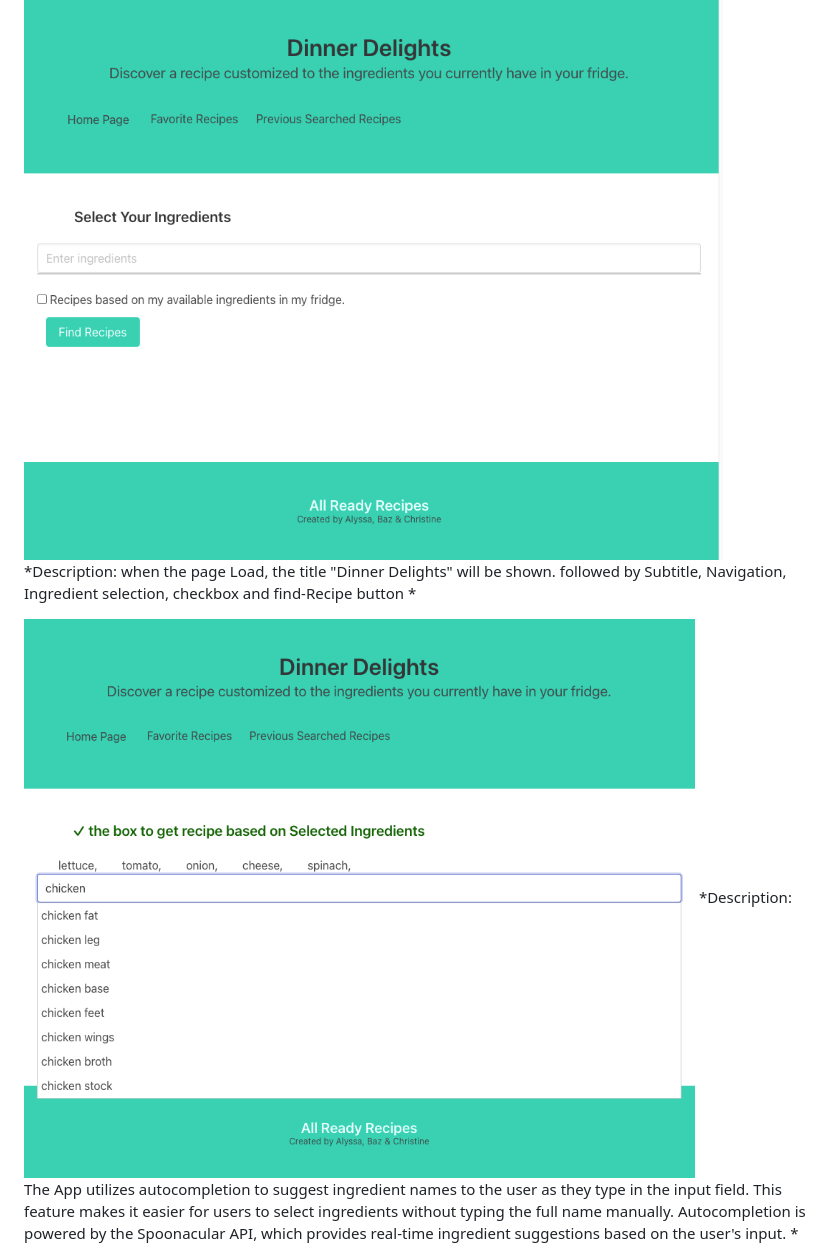
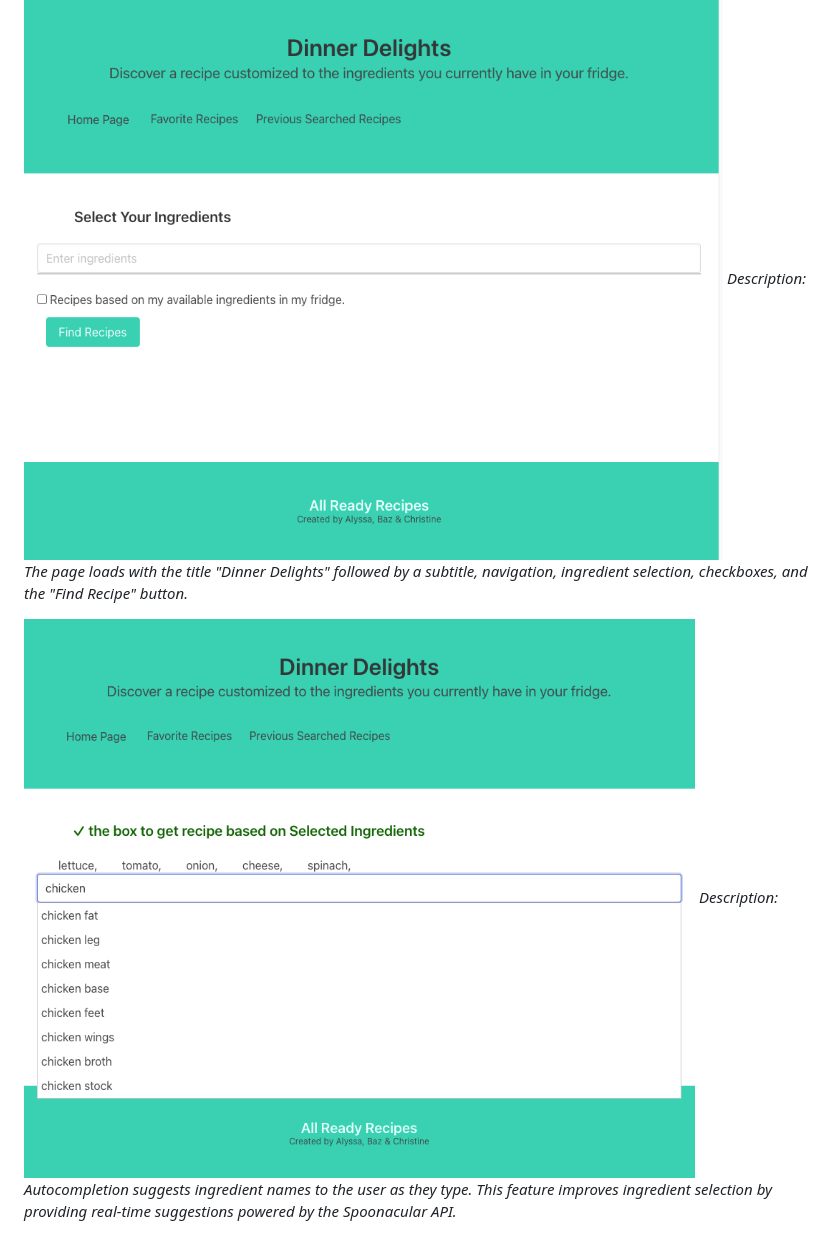
Before and after one commit to ChristineLea/All-Ready-Recipes, a Markdown page: README.md, the part around one of its changes. Rendered like a GitHub page.

```diff
--- a/README.md
+++ b/README.md
@@ -25,10 +23,10 @@ Visit the [deployed webpage](https://christinelea.github.io/All-Ready-Recipes/)
 Visit the [deployed webpage](https://christinelea.github.io/All-Ready-Recipes/assets/html/recipe.html) to see the live version.
 
 ![Screenshot of the webpage](./assets/images/secondPage1.png)
-*Description: when the page Load, the title "Dinner Delights" will be shown. followed by Subtitle, Navigation, Ingredient selection, checkbox and find-Recipe button *
+*Description: The page loads with the title "Dinner Delights" followed by a subtitle, navigation, ingredient selection, checkboxes, and the "Find Recipe" button.*
 
 ![Screenshot of the webpage](./assets/images/secondPage2.png)
-*Description: The App utilizes autocompletion to suggest ingredient names to the user as they type in the input field. This feature makes it easier for users to select ingredients without typing the full name manually. Autocompletion is powered by the Spoonacular API, which provides real-time ingredient suggestions based on the user's input. *
+*Description: Autocompletion suggests ingredient names to the user as they type. This feature improves ingredient selection by providing real-time suggestions powered by the Spoonacular API.*
 
 ![Screenshot of the webpage](./assets/images/secondPage3.png)
 *Description:
```
Also changed, not shown: other parts of README.md (+31 -34 lines).
